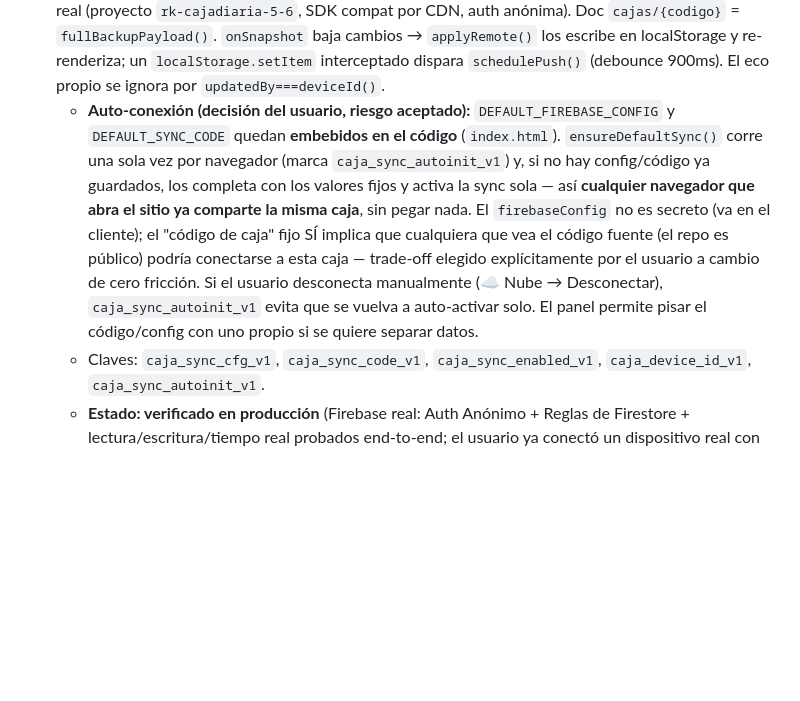
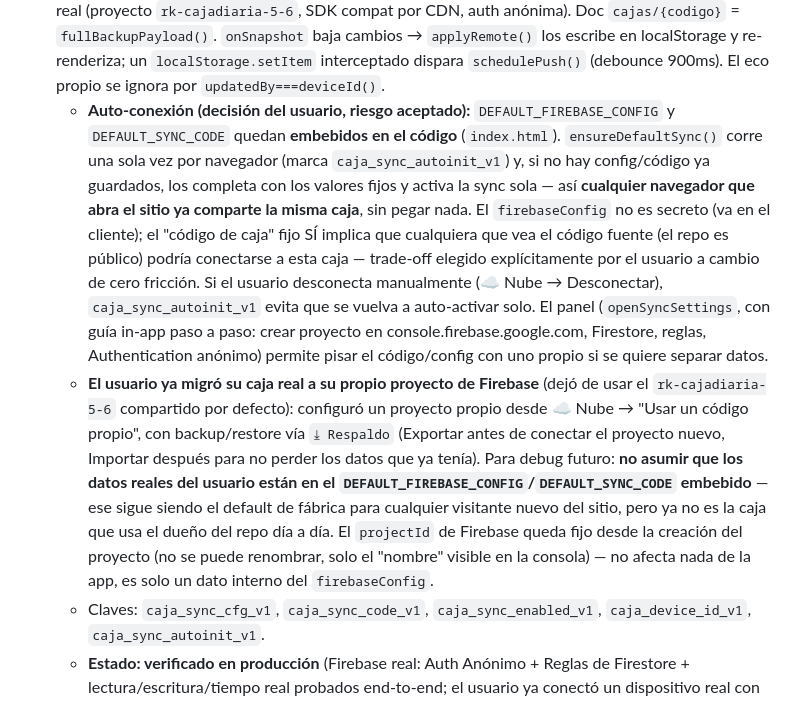
Before and after one commit to speranzaemiliano-rk/caja-diaria, a Markdown page: CLAUDE.md, the part around one of its changes. Drawn GitHub-style; blank space fills up the shorter version.

Commit message:
Documentar migración a Firebase propio y troubleshooting de backup diario
Deja constancia de que la caja real ya no usa el proyecto Firebase
compartido por defecto, y agrega la guía de diagnóstico para "no me
llegó el backup" (disparador de dailyBackup, verificación de
backupJson por REST, por qué doPost tira error al ejecutarlo a mano).

```diff
--- a/CLAUDE.md
+++ b/CLAUDE.md
@@ -62,7 +63,8 @@ Idioma: **español rioplatense** (voseo: "registrá", "cerrá", "probá").
   - **EmailJS** (alternativo; el plan free limita el tamaño → puede fallar con respaldos grandes). No tiene versión "server-side" — depende de que se abra la app.
   - **Borrador manual** (mailto + descarga). Es el fallback si el envío automático falla.
 - **☁ Nube** (`openSyncSettings`/`startSync`): **sincronización entre dispositivos** con **Firebase Firestore** real (proyecto `rk-cajadiaria-5-6`, SDK compat por CDN, auth anónima). Doc `cajas/{codigo}` = `fullBackupPayload()`. `onSnapshot` baja cambios → `applyRemote()` los escribe en localStorage y re-renderiza; un `localStorage.setItem` interceptado dispara `schedulePush()` (debounce 900ms). El eco propio se ignora por `updatedBy===deviceId()`.
-  - **Auto-conexión (decisión del usuario, riesgo aceptado):** `DEFAULT_FIREBASE_CONFIG` y `DEFAULT_SYNC_CODE` quedan **embebidos en el código** (`index.html`). `ensureDefaultSync()` corre una sola vez por navegador (marca `caja_sync_autoinit_v1`) y, si no hay config/código ya guardados, los completa con los valores fijos y activa la sync sola — así **cualquier navegador que abra el sitio ya comparte la misma caja**, sin pegar nada. El `firebaseConfig` no es secreto (va en el cliente); el "código de caja" fijo SÍ implica que cualquiera que vea el código fuente (el repo es público) podría conectarse a esta caja — trade-off elegido explícitamente por el usuario a cambio de cero fricción. Si el usuario desconecta manualmente (☁ Nube → Desconectar), `caja_sync_autoinit_v1` evita que se vuelva a auto-activar solo. El panel permite pisar el código/config con uno propio si se quiere separar datos.
+  - **Auto-conexión (decisión del usuario, riesgo aceptado):** `DEFAULT_FIREBASE_CONFIG` y `DEFAULT_SYNC_CODE` quedan **embebidos en el código** (`index.html`). `ensureDefaultSync()` corre una sola vez por navegador (marca `caja_sync_autoinit_v1`) y, si no hay config/código ya guardados, los completa con los valores fijos y activa la sync sola — así **cualquier navegador que abra el sitio ya comparte la misma caja**, sin pegar nada. El `firebaseConfig` no es secreto (va en el cliente); el "código de caja" fijo SÍ implica que cualquiera que vea el código fuente (el repo es público) podría conectarse a esta caja — trade-off elegido explícitamente por el usuario a cambio de cero fricción. Si el usuario desconecta manualmente (☁ Nube → Desconectar), `caja_sync_autoinit_v1` evita que se vuelva a auto-activar solo. El panel (`openSyncSettings`, con guía in-app paso a paso: crear proyecto en console.firebase.google.com, Firestore, reglas, Authentication anónimo) permite pisar el código/config con uno propio si se quiere separar datos.
+  - **El usuario ya migró su caja real a su propio proyecto de Firebase** (dejó de usar el `rk-cajadiaria-5-6` compartido por defecto): configuró un proyecto propio desde ☁ Nube → "Usar un código propio", con backup/restore vía `⤓ Respaldo` (Exportar antes de conectar el proyecto nuevo, Importar después para no perder los datos que ya tenía). Para debug futuro: **no asumir que los datos reales del usuario están en el `DEFAULT_FIREBASE_CONFIG`/`DEFAULT_SYNC_CODE` embebido** — ese sigue siendo el default de fábrica para cualquier visitante nuevo del sitio, pero ya no es la caja que usa el dueño del repo día a día. El `projectId` de Firebase queda fijo desde la creación del proyecto (no se puede renombrar, solo el "nombre" visible en la consola) — no afecta nada de la app, es solo un dato interno del `firebaseConfig`.
   - Claves: `caja_sync_cfg_v1`, `caja_sync_code_v1`, `caja_sync_enabled_v1`, `caja_device_id_v1`, `caja_sync_autoinit_v1`.
   - **Estado: verificado en producción** (Firebase real: Auth Anónimo + Reglas de Firestore + lectura/escritura/tiempo real probados end-to-end; el usuario ya conectó un dispositivo real con éxito).
 - **Responsive / mobile** (`app.html`): breakpoints en `@media(max-width:1000px)` (sidebar colapsable) y `@media(max-width:760px)` (grillas de formularios). El sidebar (`.side`) es `position:fixed` con `width:280px;max-width:82vw` y un `#sideScrim` (fondo oscuro) que aparece atrás — `toggleSideMenu()`/`closeSideMenu()` manejan ambos a la vez; antes el sidebar no tenía `width` explícito y el offset `left:-260px` no lo escondía del todo (bug real, corregido). Varias secciones arman su grilla con **`style="grid-template-columns:..."` inline** (Préstamo entre empresas, Cambio de divisa, la fila Fecha/Saldo inicial/Día del editor, la fila de ajuste de crédito) — un inline style le gana a cualquier regla de la media query sin `!important`, así que esas quedan apuntadas una por una: `.loanbox .fgrid,#v-loans .fgrid`, `#credMvList .mvrow`, `#edHeadGrid` (todas forzadas a 1 columna en mobile). Las tablas anchas (`#monthTable`, `#movTable`, `#loanTable`, el detalle de movimientos del día `.mvs`, y ahora también cada tabla de mes dentro de "Movimientos diarios") están envueltas en `<div style="overflow-x:auto">` — en vez de rediseñarlas para mobile, se dejan scrollear horizontalmente dentro de su propio contenedor (mismo patrón en toda la app).
```
Also changed, not shown: other parts of CLAUDE.md (+1 -0 lines).
